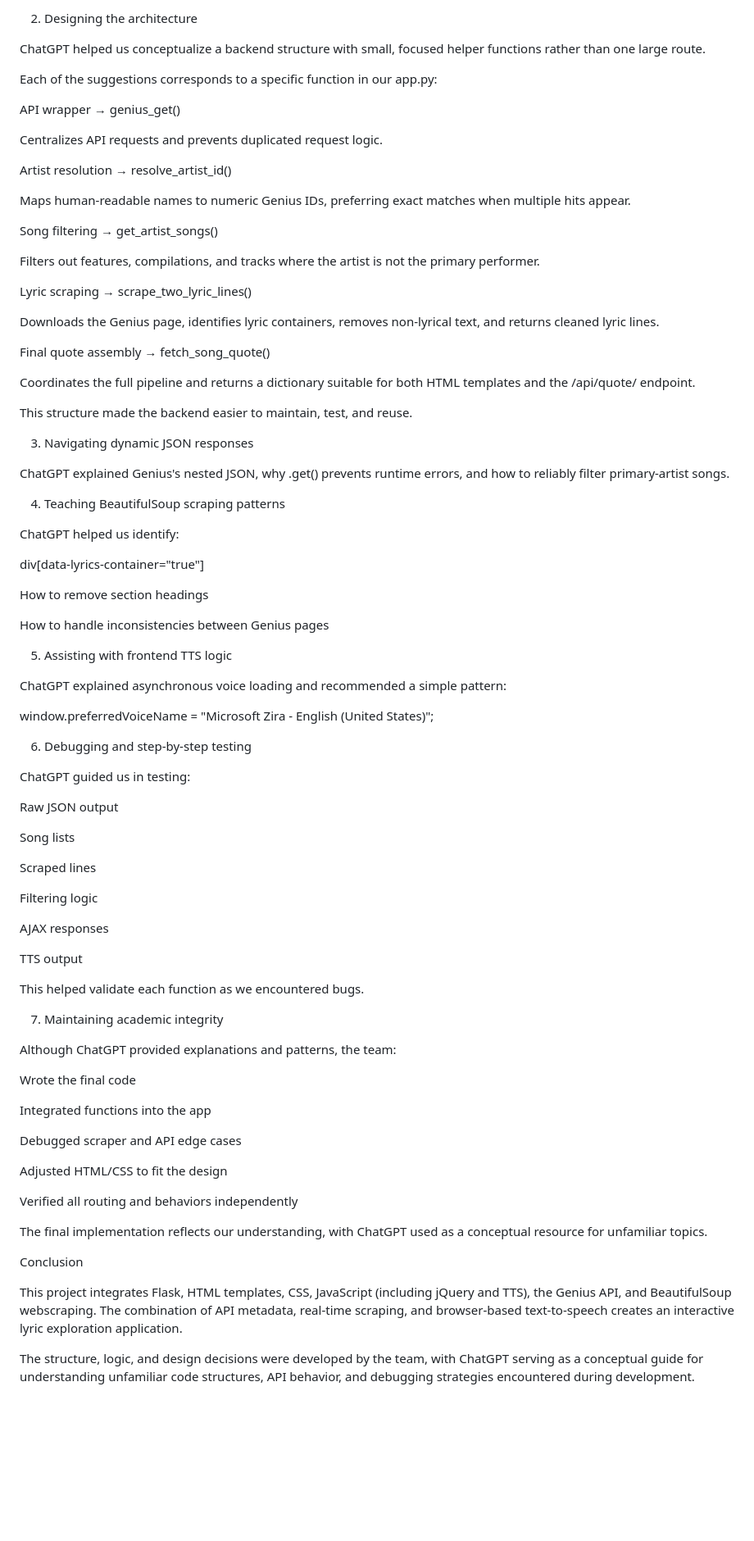
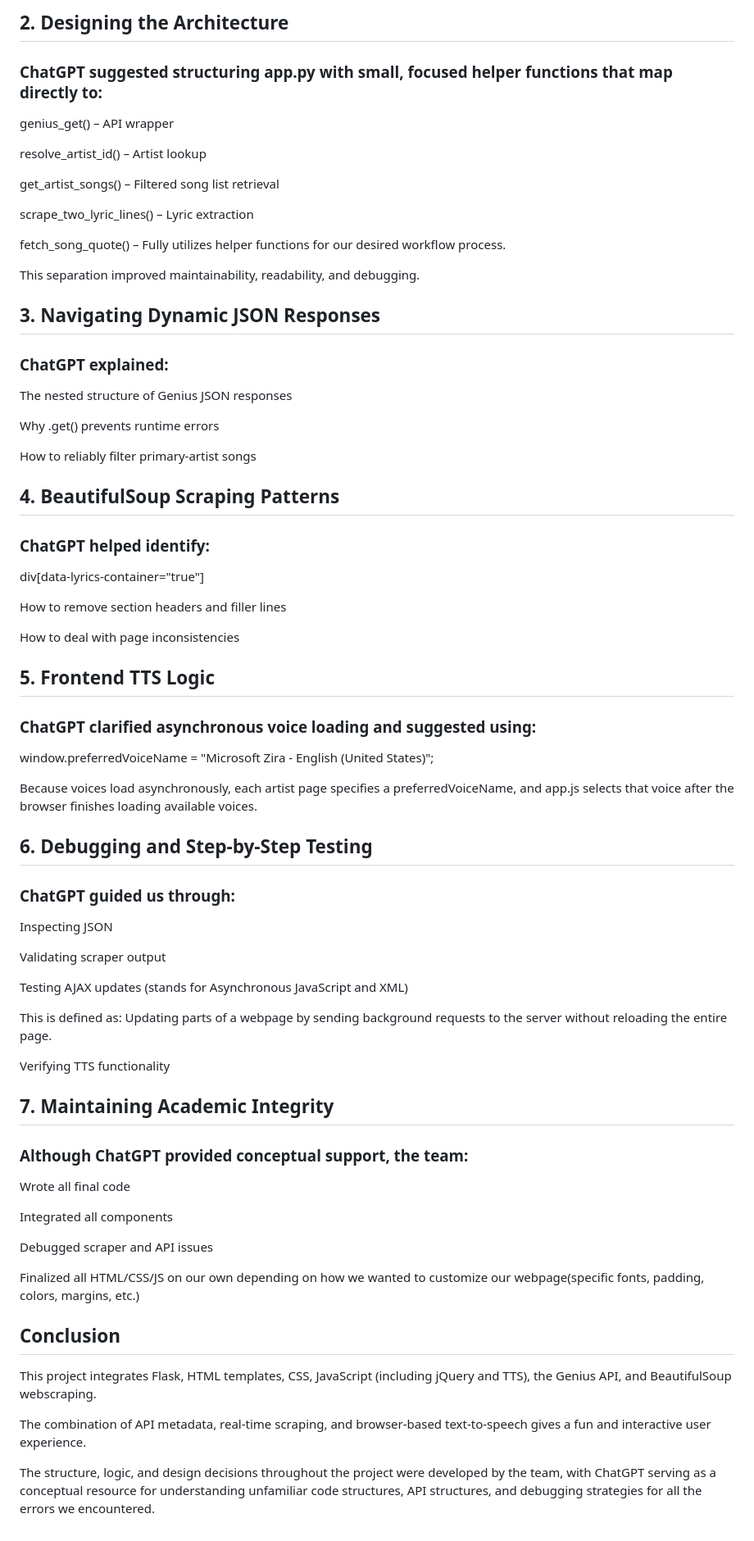
Before and after one commit to aptgarcia/205ArtistProject, a Markdown page: README.md, the part around one of its changes. Shown at 82% size. Drawn GitHub-style; blank space fills up the shorter version.

Commit message:
Finalized formatting for readme.md

```diff
--- a/README.md
+++ b/README.md
@@ -228,89 +207,68 @@ ChatGPT clarified that the free Genius API does not return lyric text, which gui
 
-2. Designing the architecture
+## 2. Designing the Architecture
+### ChatGPT suggested structuring app.py with small, focused helper functions that map directly to:
 
-ChatGPT helped us conceptualize a backend structure with small, focused helper functions rather than one large route.
+genius_get() – API wrapper
 
-Each of the suggestions corresponds to a specific function in our app.py:
+resolve_artist_id() – Artist lookup
 
-API wrapper → genius_get()
+get_artist_songs() – Filtered song list retrieval
 
-Centralizes API requests and prevents duplicated request logic.
+scrape_two_lyric_lines() – Lyric extraction
 
-Artist resolution → resolve_artist_id()
+fetch_song_quote() – Fully utilizes helper functions for our desired workflow process.
 
-Maps human-readable names to numeric Genius IDs, preferring exact matches when multiple hits appear.
+This separation improved maintainability, readability, and debugging.
 
-Song filtering → get_artist_songs()
+## 3. Navigating Dynamic JSON Responses
 
-Filters out features, compilations, and tracks where the artist is not the primary performer.
+### ChatGPT explained:
+The nested structure of Genius JSON responses
 
-Lyric scraping → scrape_two_lyric_lines()
+Why .get() prevents runtime errors
 
-Downloads the Genius page, identifies lyric containers, removes non-lyrical text, and returns cleaned lyric lines.
+How to reliably filter primary-artist songs
 
-Final quote assembly → fetch_song_quote()
-
-Coordinates the full pipeline and returns a dictionary suitable for both HTML templates and the /api/quote/<slug> endpoint.
-
-This structure made the backend easier to maintain, test, and reuse.
-
-3. Navigating dynamic JSON responses
-
-ChatGPT explained Genius's nested JSON, why .get() prevents runtime errors, and how to reliably filter primary-artist songs.
-
-4. Teaching BeautifulSoup scraping patterns
-
-ChatGPT helped us identify:
-
+## 4. BeautifulSoup Scraping Patterns
+### ChatGPT helped identify:
 div[data-lyrics-container="true"]
 
-How to remove section headings
+How to remove section headers and filler lines
 
-How to handle inconsistencies between Genius pages
+How to deal with page inconsistencies
 
-5. Assisting with frontend TTS logic
-
-ChatGPT explained asynchronous voice loading and recommended a simple pattern:
+## 5. Frontend TTS Logic
+### ChatGPT clarified asynchronous voice loading and suggested using:
 
 window.preferredVoiceName = "Microsoft Zira - English (United States)";
 
-6. Debugging and step-by-step testing
+Because voices load asynchronously, each artist page specifies a preferredVoiceName, and app.js selects that voice after the browser finishes loading available voices.
 
-ChatGPT guided us in testing:
+## 6. Debugging and Step-by-Step Testing
+### ChatGPT guided us through:
+Inspecting JSON
 
-Raw JSON output
+Validating scraper output
 
-Song lists
+Testing AJAX updates (stands for Asynchronous JavaScript and XML)
 
-Scraped lines
+This is defined as: Updating parts of a webpage by sending background requests to the server without reloading the entire page.
 
-Filtering logic
+Verifying TTS functionality
 
-AJAX responses
+## 7. Maintaining Academic Integrity
+### Although ChatGPT provided conceptual support, the team:
+Wrote all final code
 
-TTS output
+Integrated all components
 
-This helped validate each function as we encountered bugs.
+Debugged scraper and API issues
 
-7. Maintaining academic integrity
+Finalized all HTML/CSS/JS on our own depending on how we wanted to customize our webpage(specific fonts, padding, colors, margins, etc.)
 
-Although ChatGPT provided explanations and patterns, the team:
+## Conclusion
+This project integrates Flask, HTML templates, CSS, JavaScript (including jQuery and TTS), the Genius API, and BeautifulSoup webscraping.
 
-Wrote the final code
+The combination of API metadata, real-time scraping, and browser-based text-to-speech gives a fun and interactive user experience.
 
-Integrated functions into the app
-
-Debugged scraper and API edge cases
-
-Adjusted HTML/CSS to fit the design
-
-Verified all routing and behaviors independently
-
-The final implementation reflects our understanding, with ChatGPT used as a conceptual resource for unfamiliar topics.
-
-Conclusion
-
-This project integrates Flask, HTML templates, CSS, JavaScript (including jQuery and TTS), the Genius API, and BeautifulSoup webscraping.
-The combination of API metadata, real-time scraping, and browser-based text-to-speech creates an interactive lyric exploration application.
-
-The structure, logic, and design decisions were developed by the team, with ChatGPT serving as a conceptual guide for understanding unfamiliar code structures, API behavior, and debugging strategies encountered during development.
+The structure, logic, and design decisions throughout the project were developed by the team, with ChatGPT serving as a conceptual resource for understanding unfamiliar code structures, API structures, and debugging strategies for all the errors we encountered.
```
Also changed, not shown: other parts of README.md (+97 -118 lines).
